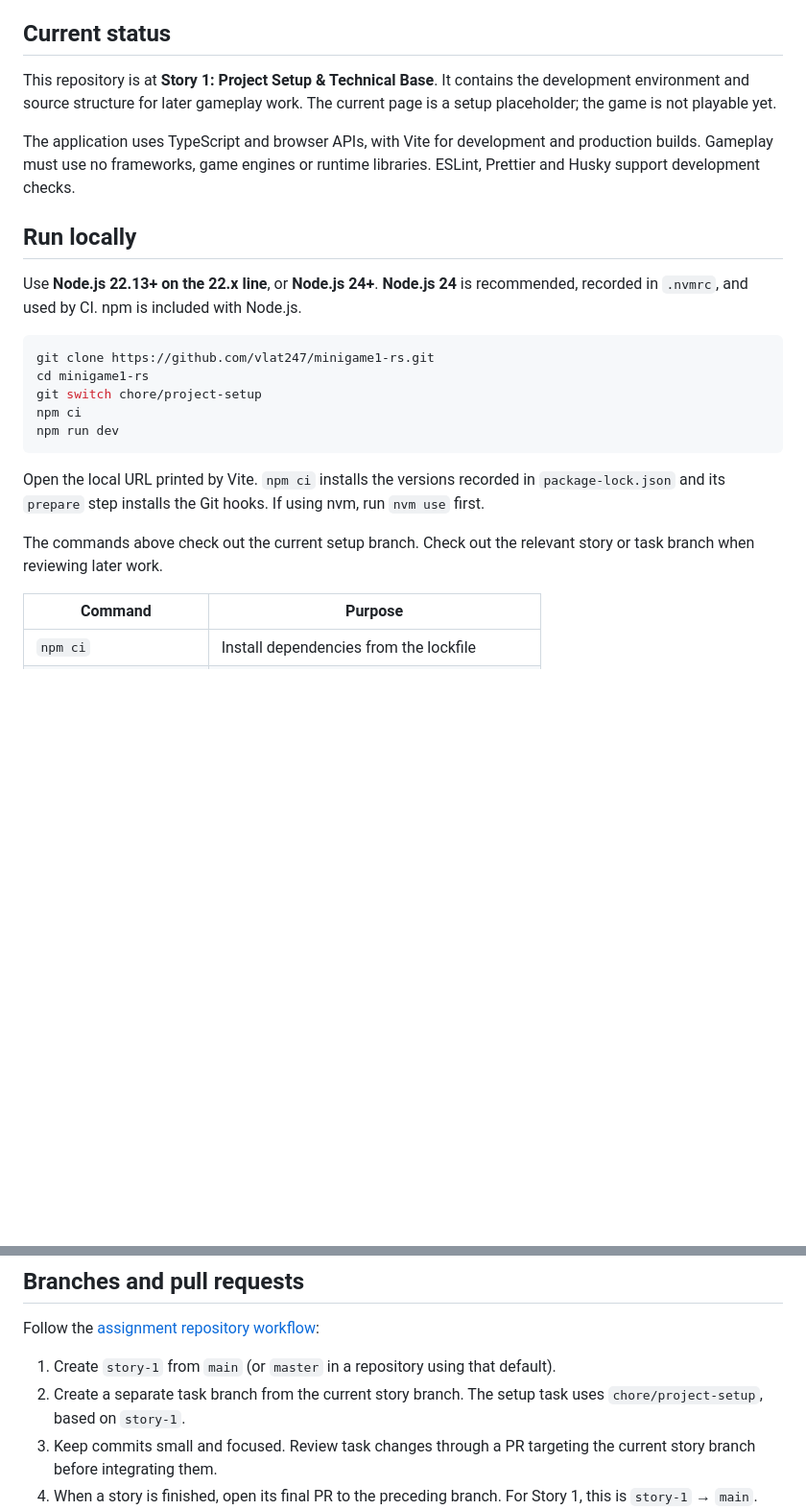
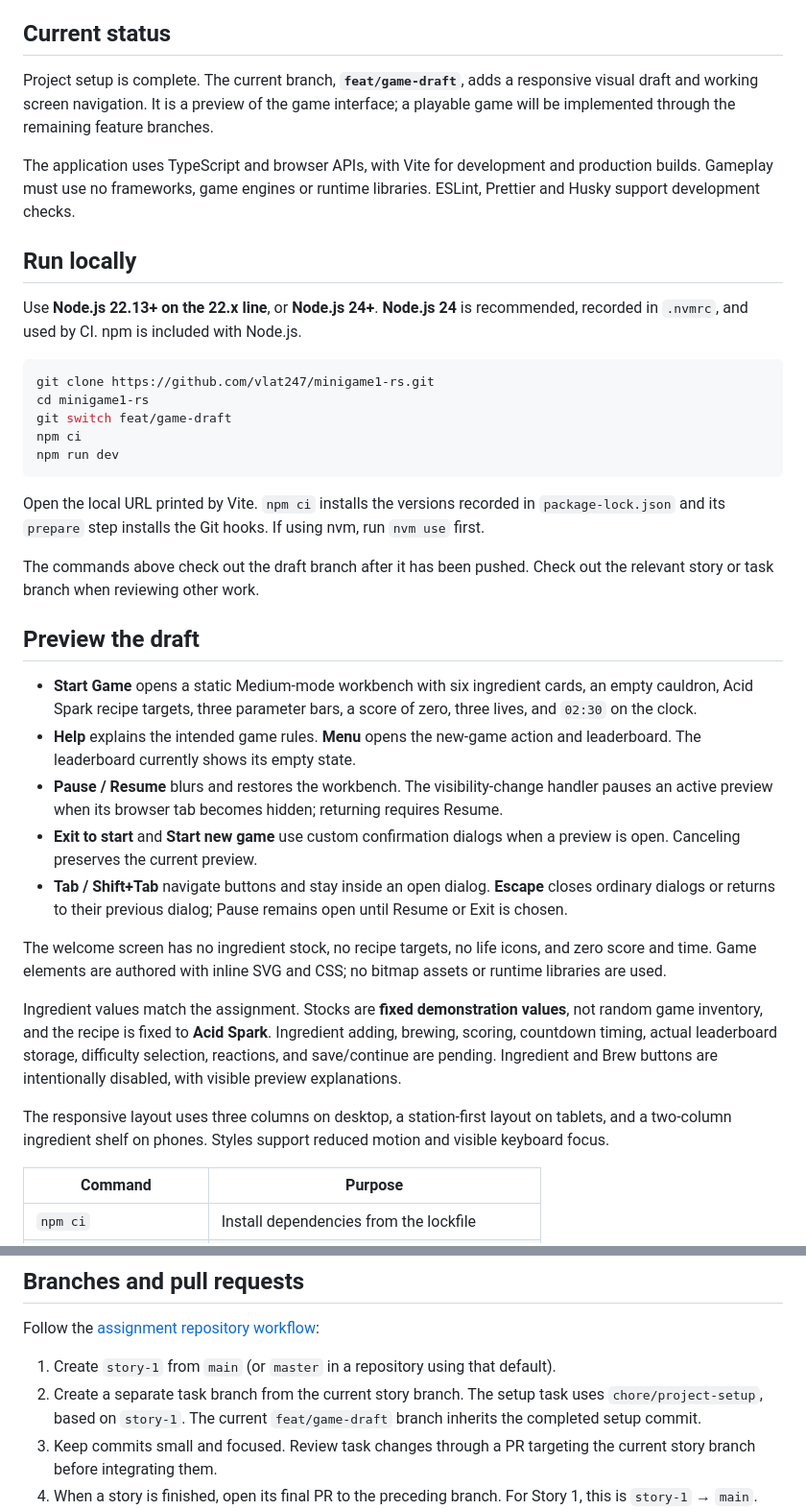
Before and after one commit to vlat247/minigame1-rs, a Markdown page: README.md, 2 parts joined by grey strips. Shown at 96% size. Drawn GitHub-style; blank space fills up the shorter version.

Commit message:
docs: describe the game draft scope and controls

````diff
--- a/README.md
+++ b/README.md
@@ -4,7 +4,7 @@ A browser game for the [RS School qualifying-stage assignment](https://github.co
 
 ## Current status
 
-This repository is at **Story 1: Project Setup & Technical Base**. It contains the development environment and source structure for later gameplay work. The current page is a setup placeholder; the game is not playable yet.
+Project setup is complete. The current branch, **`feat/game-draft`**, adds a responsive visual draft and working screen navigation. It is a preview of the game interface; a playable game will be implemented through the remaining feature branches.
 
 The application uses TypeScript and browser APIs, with Vite for development and production builds. Gameplay must use no frameworks, game engines or runtime libraries. ESLint, Prettier and Husky support development checks.
 
@@ -15,14 +15,28 @@ Use **Node.js 22.13+ on the 22.x line**, or **Node.js 24+**. **Node.js 24** is r
 ```sh
 git clone https://github.com/vlat247/minigame1-rs.git
 cd minigame1-rs
-git switch chore/project-setup
+git switch feat/game-draft
 npm ci
 npm run dev
 ```
 
 Open the local URL printed by Vite. `npm ci` installs the versions recorded in `package-lock.json` and its `prepare` step installs the Git hooks. If using nvm, run `nvm use` first.
 
-The commands above check out the current setup branch. Check out the relevant story or task branch when reviewing later work.
+The commands above check out the draft branch after it has been pushed. Check out the relevant story or task branch when reviewing other work.
+
+## Preview the draft
+
+- **Start Game** opens a static Medium-mode workbench with six ingredient cards, an empty cauldron, Acid Spark recipe targets, three parameter bars, a score of zero, three lives, and `02:30` on the clock.
+- **Help** explains the intended game rules. **Menu** opens the new-game action and leaderboard. The leaderboard currently shows its empty state.
+- **Pause / Resume** blurs and restores the workbench. The visibility-change handler pauses an active preview when its browser tab becomes hidden; returning requires Resume.
+- **Exit to start** and **Start new game** use custom confirmation dialogs when a preview is open. Canceling preserves the current preview.
+- **Tab / Shift+Tab** navigate buttons and stay inside an open dialog. **Escape** closes ordinary dialogs or returns to their previous dialog; Pause remains open until Resume or Exit is chosen.
+
+The welcome screen has no ingredient stock, no recipe targets, no life icons, and zero score and time. Game elements are authored with inline SVG and CSS; no bitmap assets or runtime libraries are used.
+
+Ingredient values match the assignment. Stocks are **fixed demonstration values**, not random game inventory, and the recipe is fixed to **Acid Spark**. Ingredient adding, brewing, scoring, countdown timing, actual leaderboard storage, difficulty selection, reactions, and save/continue are pending. Ingredient and Brew buttons are intentionally disabled, with visible preview explanations.
+
+The responsive layout uses three columns on desktop, a station-first layout on tablets, and a two-column ingredient shelf on phones. Styles support reduced motion and visible keyboard focus.
 
 | Command                | Purpose                                       |
 | ---------------------- | --------------------------------------------- |
@@ -78,7 +92,7 @@ The finished game must work in the latest Google Chrome across widths from **375
 Follow the [assignment repository workflow](https://github.com/rolling-scopes-school/qualifying-stage/tree/main/tasks/game-alchemists-cauldron#repository-workflow):
 
 1. Create `story-1` from `main` (or `master` in a repository using that default).
-2. Create a separate task branch from the current story branch. The setup task uses `chore/project-setup`, based on `story-1`.
+2. Create a separate task branch from the current story branch. The setup task uses `chore/project-setup`, based on `story-1`. The current `feat/game-draft` branch inherits the completed setup commit.
 3. Keep commits small and focused. Review task changes through a PR targeting the current story branch before integrating them.
 4. When a story is finished, open its final PR to the preceding branch. For Story 1, this is `story-1` → `main`.
 5. **Keep the final story PR unmerged** and submit its link in RS App through **Cross-Check: Submit**.
````
